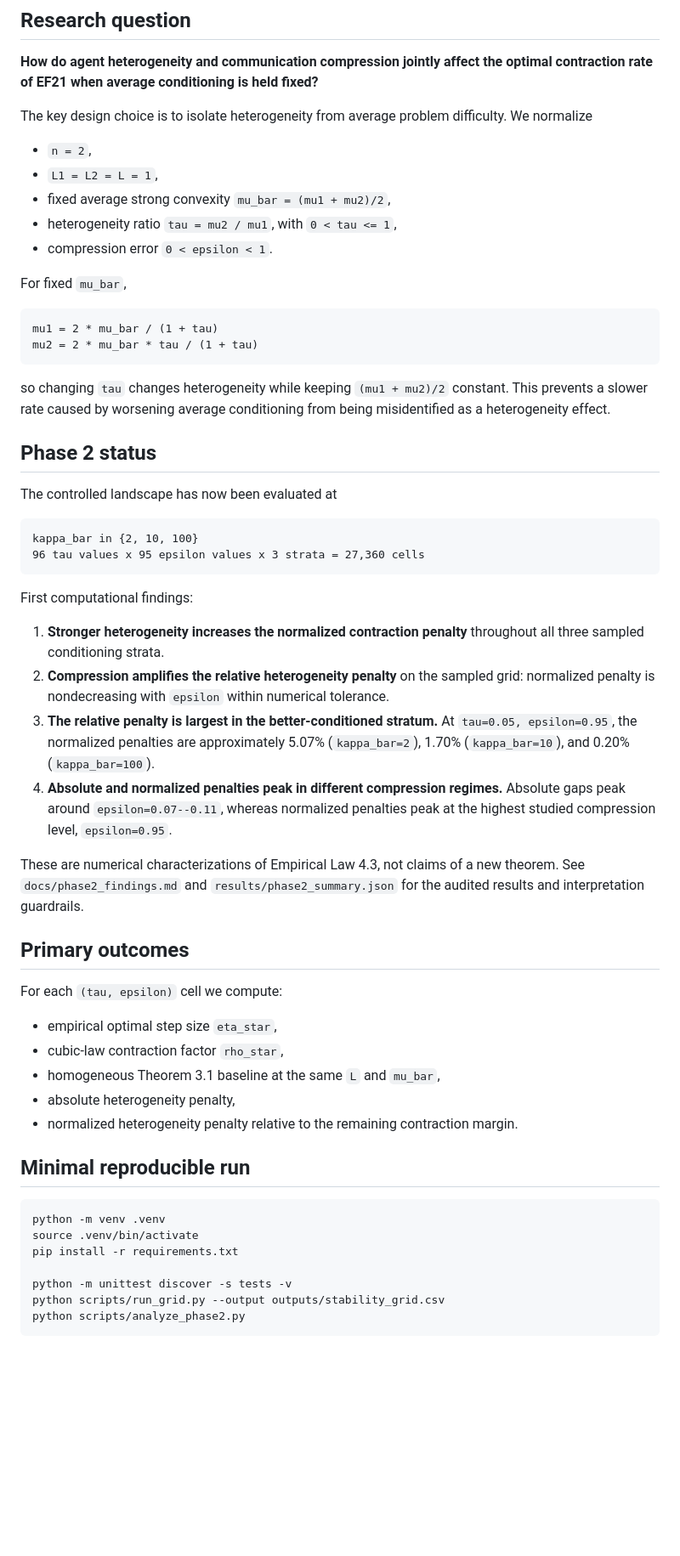
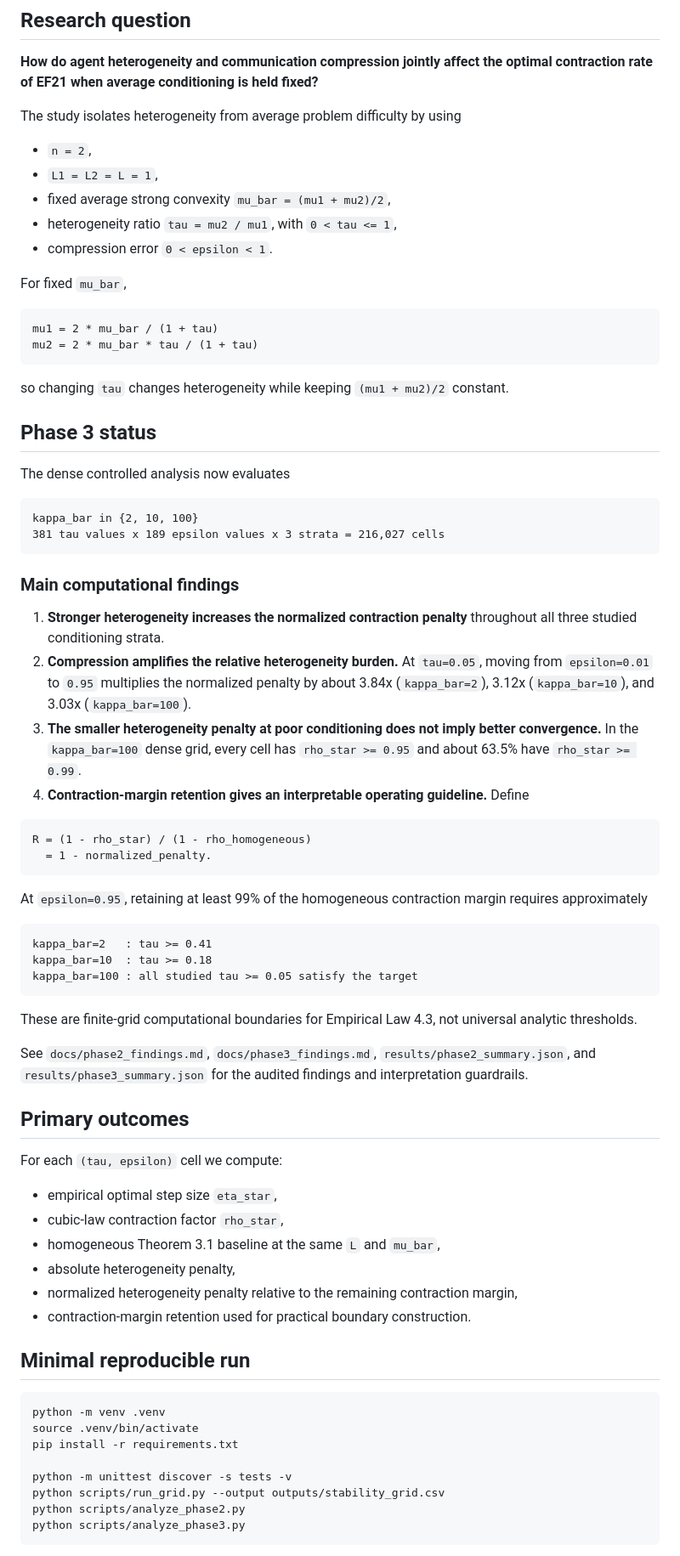
Before and after one commit to Jaycee871/Stability-and-Sensitivity-Analysis-of-Heterogeneous-EF21-under-Communication-Compression, a Markdown page: README.md, the part around one of its changes. Shown at 85% size. Drawn GitHub-style; blank space fills up the shorter version.

Commit message:
Update README with Phase 3 findings

````diff
--- a/README.md
+++ b/README.md
@@ -6,7 +6,7 @@ A computational extension of the reproduced two-agent heterogeneous EF21 result
 
 **How do agent heterogeneity and communication compression jointly affect the optimal contraction rate of EF21 when average conditioning is held fixed?**
 
-The key design choice is to isolate heterogeneity from average problem difficulty. We normalize
+The study isolates heterogeneity from average problem difficulty by using
 
 - `n = 2`,
 - `L1 = L2 = L = 1`,
@@ -21,25 +21,40 @@ mu1 = 2 * mu_bar / (1 + tau)
 mu2 = 2 * mu_bar * tau / (1 + tau)
 ```
 
-so changing `tau` changes heterogeneity while keeping `(mu1 + mu2)/2` constant. This prevents a slower rate caused by worsening average conditioning from being misidentified as a heterogeneity effect.
+so changing `tau` changes heterogeneity while keeping `(mu1 + mu2)/2` constant.
 
-## Phase 2 status
+## Phase 3 status
 
-The controlled landscape has now been evaluated at
+The dense controlled analysis now evaluates
 
 ```text
 kappa_bar in {2, 10, 100}
-96 tau values x 95 epsilon values x 3 strata = 27,360 cells
+381 tau values x 189 epsilon values x 3 strata = 216,027 cells
 ```
 
-First computational findings:
+### Main computational findings
 
-1. **Stronger heterogeneity increases the normalized contraction penalty** throughout all three sampled conditioning strata.
-2. **Compression amplifies the relative heterogeneity penalty** on the sampled grid: normalized penalty is nondecreasing with `epsilon` within numerical tolerance.
-3. **The relative penalty is largest in the better-conditioned stratum.** At `tau=0.05, epsilon=0.95`, the normalized penalties are approximately 5.07% (`kappa_bar=2`), 1.70% (`kappa_bar=10`), and 0.20% (`kappa_bar=100`).
-4. **Absolute and normalized penalties peak in different compression regimes.** Absolute gaps peak around `epsilon=0.07--0.11`, whereas normalized penalties peak at the highest studied compression level, `epsilon=0.95`.
+1. **Stronger heterogeneity increases the normalized contraction penalty** throughout all three studied conditioning strata.
+2. **Compression amplifies the relative heterogeneity burden.** At `tau=0.05`, moving from `epsilon=0.01` to `0.95` multiplies the normalized penalty by about 3.84x (`kappa_bar=2`), 3.12x (`kappa_bar=10`), and 3.03x (`kappa_bar=100`).
+3. **The smaller heterogeneity penalty at poor conditioning does not imply better convergence.** In the `kappa_bar=100` dense grid, every cell has `rho_star >= 0.95` and about 63.5% have `rho_star >= 0.99`.
+4. **Contraction-margin retention gives an interpretable operating guideline.** Define
 
-These are numerical characterizations of Empirical Law 4.3, not claims of a new theorem. See `docs/phase2_findings.md` and `results/phase2_summary.json` for the audited results and interpretation guardrails.
+```text
+R = (1 - rho_star) / (1 - rho_homogeneous)
+  = 1 - normalized_penalty.
+```
+
+At `epsilon=0.95`, retaining at least 99% of the homogeneous contraction margin requires approximately
+
+```text
+kappa_bar=2   : tau >= 0.41
+kappa_bar=10  : tau >= 0.18
+kappa_bar=100 : all studied tau >= 0.05 satisfy the target
+```
+
+These are finite-grid computational boundaries for Empirical Law 4.3, not universal analytic thresholds.
+
+See `docs/phase2_findings.md`, `docs/phase3_findings.md`, `results/phase2_summary.json`, and `results/phase3_summary.json` for the audited findings and interpretation guardrails.
 
 ## Primary outcomes
 
@@ -49,7 +64,8 @@ For each `(tau, epsilon)` cell we compute:
 - cubic-law contraction factor `rho_star`,
 - homogeneous Theorem 3.1 baseline at the same `L` and `mu_bar`,
 - absolute heterogeneity penalty,
-- normalized heterogeneity penalty relative to the remaining contraction margin.
+- normalized heterogeneity penalty relative to the remaining contraction margin,
+- contraction-margin retention used for practical boundary construction.
 
 ## Minimal reproducible run
 
@@ -61,5 +77,6 @@ pip install -r requirements.txt
 python -m unittest discover -s tests -v
 python scripts/run_grid.py --output outputs/stability_grid.csv
 python scripts/analyze_phase2.py
+python scripts/analyze_phase3.py
 ```
 
````
Also changed, not shown: other parts of README.md (+3 -3 lines).
